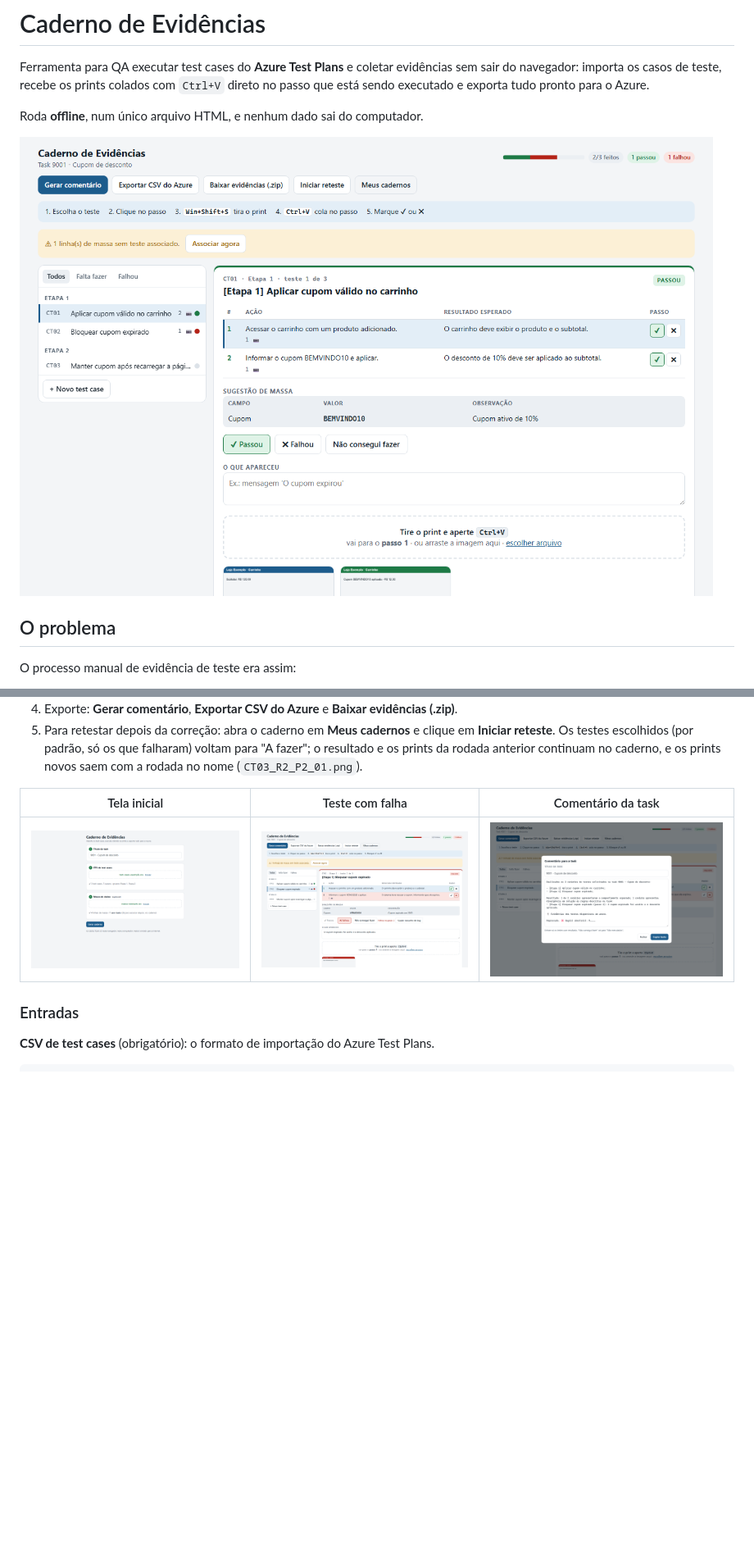
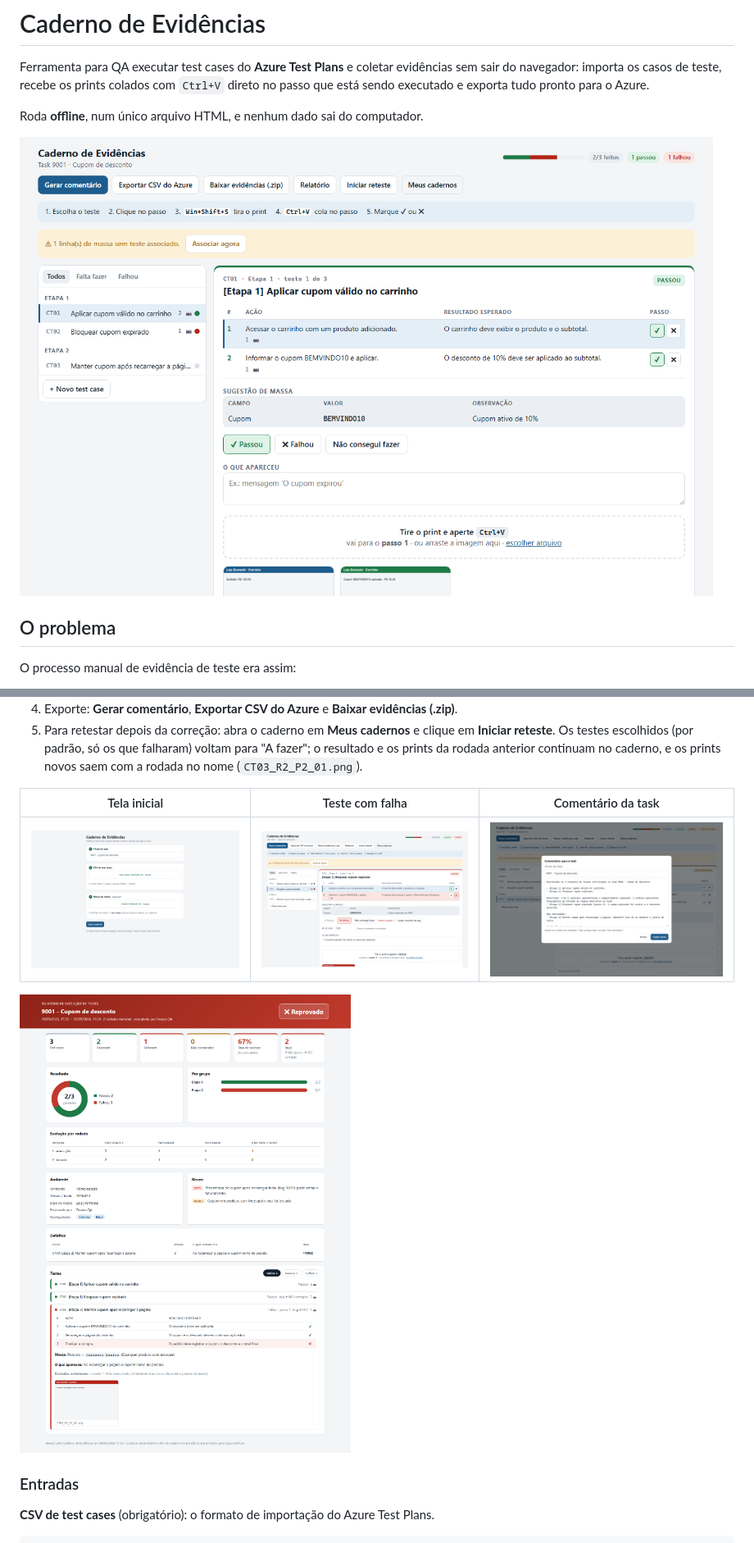
Before and after one commit to ruanads/caderno-evidencia, a Markdown page: README.md, 2 parts joined by grey strips. Shown at 82% size. GitHub-like rendering; pictures changed too: docs/img/2-caderno.png, docs/img/3-falha.png, docs/img/4-comentario.png; blank space fills up the shorter version.

```diff
--- a/README.md
+++ b/README.md
@@ -49,6 +50,8 @@ ferramenta. Aqui eles são só organizados, executados e exportados.
 | Tela inicial | Teste com falha | Comentário da task |
 | --- | --- | --- |
 | ![Tela inicial](docs/img/1-inicio.png) | ![Teste com falha](docs/img/3-falha.png) | ![Comentário](docs/img/4-comentario.png) |
+
+![Relatório de execução](docs/img/6-relatorio.png)
 
 ### Entradas
 
```
Also changed, not shown: other parts of README.md (+7 -2 lines), docs/img/5-dados-relatorio.png (added), 12 other files.
